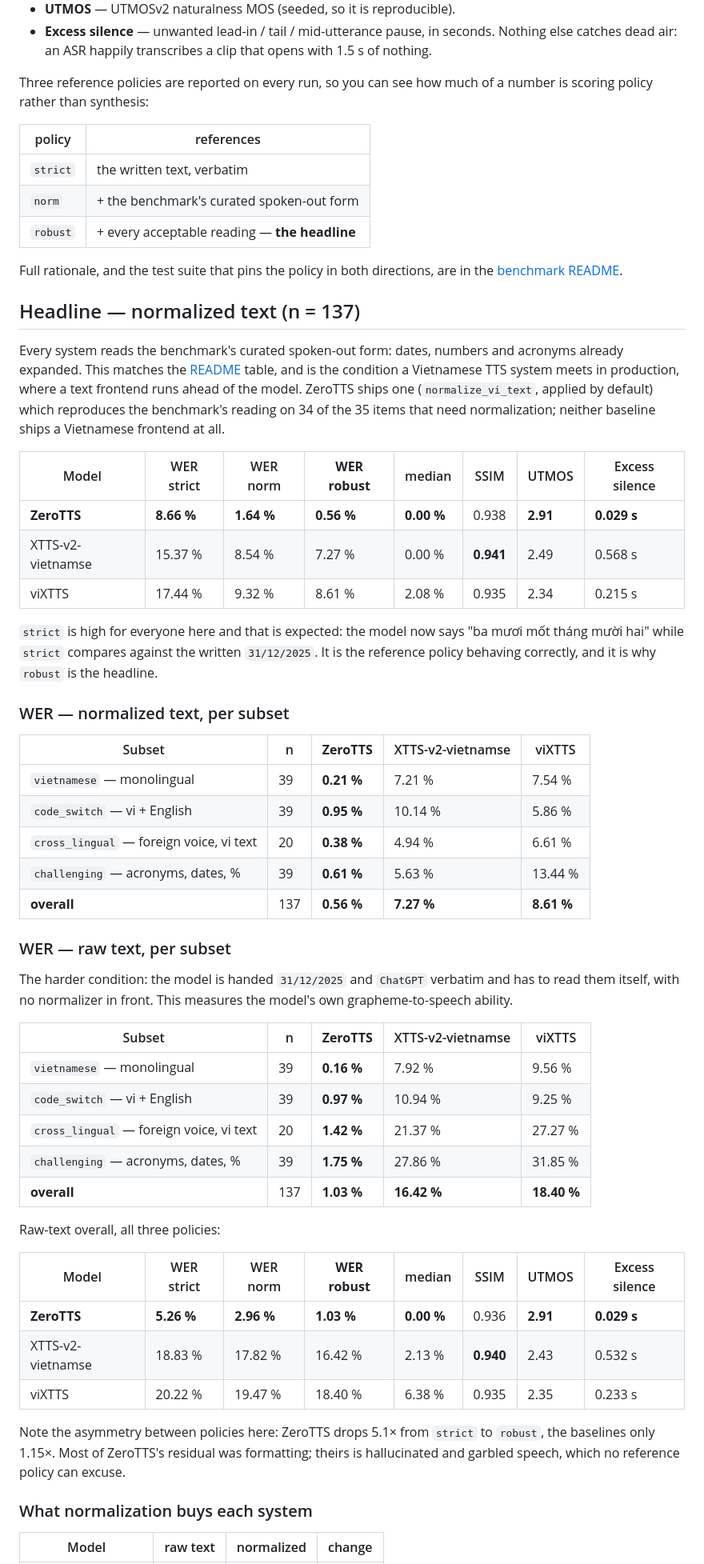
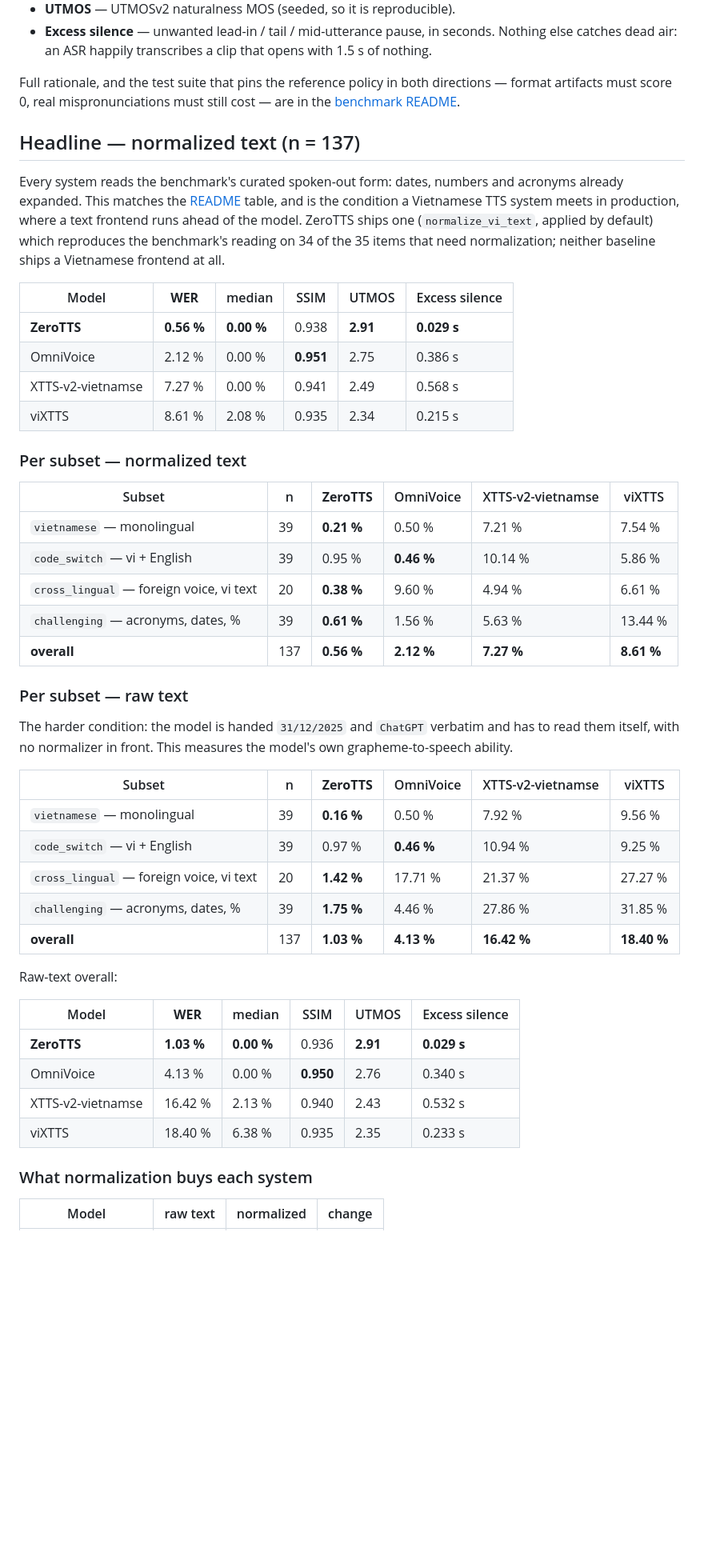
Before and after one commit to zeroweight-ai/ZeroTTS, a Markdown page: docs/BENCHMARKS.md, the part around one of its changes. Shown at 80% size. Drawn GitHub-style; blank space fills up the shorter version.

```diff
--- a/docs/BENCHMARKS.md
+++ b/docs/BENCHMARKS.md
@@ -35,17 +42,10 @@ The scorer's definition, in brief:
   Nothing else catches dead air: an ASR happily transcribes a clip that opens
   with 1.5 s of nothing.
 
-Three reference policies are reported on every run, so you can see how much of a
-number is scoring policy rather than synthesis:
-
-| policy | references |
-|---|---|
-| `strict` | the written text, verbatim |
-| `norm` | + the benchmark's curated spoken-out form |
-| `robust` | + every acceptable reading — **the headline** |
-
-Full rationale, and the test suite that pins the policy in both directions, are
-in the [benchmark README](https://huggingface.co/datasets/zeroweight-ai/ZeroBench-TTS).
+Full rationale, and the test suite that pins the reference policy in both
+directions — format artifacts must score 0, real mispronunciations must still
+cost — are in the
+[benchmark README](https://huggingface.co/datasets/zeroweight-ai/ZeroBench-TTS).
 
 ## Headline — normalized text (n = 137)
 
@@ -57,52 +57,45 @@ a text frontend runs ahead of the model. ZeroTTS ships one
 reading on 34 of the 35 items that need normalization; neither baseline ships a
 Vietnamese frontend at all.
 
-| Model | WER strict | WER norm | **WER robust** | median | SSIM | UTMOS | Excess silence |
-|---|---|---|---|---|---|---|---|
-| **ZeroTTS** | **8.66 %** | **1.64 %** | **0.56 %** | **0.00 %** | 0.938 | **2.91** | **0.029 s** |
-| XTTS-v2-vietnamse | 15.37 % | 8.54 % | 7.27 % | 0.00 % | **0.941** | 2.49 | 0.568 s |
-| viXTTS | 17.44 % | 9.32 % | 8.61 % | 2.08 % | 0.935 | 2.34 | 0.215 s |
+| Model | **WER** | median | SSIM | UTMOS | Excess silence |
+|---|---|---|---|---|---|
+| **ZeroTTS** | **0.56 %** | **0.00 %** | 0.938 | **2.91** | **0.029 s** |
+| OmniVoice | 2.12 % | 0.00 % | **0.951** | 2.75 | 0.386 s |
+| XTTS-v2-vietnamse | 7.27 % | 0.00 % | 0.941 | 2.49 | 0.568 s |
+| viXTTS | 8.61 % | 2.08 % | 0.935 | 2.34 | 0.215 s |
 
-`strict` is high for everyone here and that is expected: the model now says
-"ba mươi mốt tháng mười hai" while `strict` compares against the written
-`31/12/2025`. It is the reference policy behaving correctly, and it is why
-`robust` is the headline.
+### Per subset — normalized text
 
-### WER — normalized text, per subset
+| Subset | n | **ZeroTTS** | OmniVoice | XTTS-v2-vietnamse | viXTTS |
+|---|---|---|---|---|---|
+| `vietnamese` — monolingual | 39 | **0.21 %** | 0.50 % | 7.21 % | 7.54 % |
+| `code_switch` — vi + English | 39 | 0.95 % | **0.46 %** | 10.14 % | 5.86 % |
+| `cross_lingual` — foreign voice, vi text | 20 | **0.38 %** | 9.60 % | 4.94 % | 6.61 % |
+| `challenging` — acronyms, dates, % | 39 | **0.61 %** | 1.56 % | 5.63 % | 13.44 % |
+| **overall** | 137 | **0.56 %** | **2.12 %** | **7.27 %** | **8.61 %** |
 
-| Subset | n | **ZeroTTS** | XTTS-v2-vietnamse | viXTTS |
-|---|---|---|---|---|
-| `vietnamese` — monolingual | 39 | **0.21 %** | 7.21 % | 7.54 % |
-| `code_switch` — vi + English | 39 | **0.95 %** | 10.14 % | 5.86 % |
-| `cross_lingual` — foreign voice, vi text | 20 | **0.38 %** | 4.94 % | 6.61 % |
-| `challenging` — acronyms, dates, % | 39 | **0.61 %** | 5.63 % | 13.44 % |
-| **overall** | 137 | **0.56 %** | **7.27 %** | **8.61 %** |
-
-### WER — raw text, per subset
+### Per subset — raw text
 
 The harder condition: the model is handed `31/12/2025` and `ChatGPT` verbatim
 and has to read them itself, with no normalizer in front. This measures the
 model's own grapheme-to-speech ability.
 
-| Subset | n | **ZeroTTS** | XTTS-v2-vietnamse | viXTTS |
-|---|---|---|---|---|
-| `vietnamese` — monolingual | 39 | **0.16 %** | 7.92 % | 9.56 % |
-| `code_switch` — vi + English | 39 | **0.97 %** | 10.94 % | 9.25 % |
-| `cross_lingual` — foreign voice, vi text | 20 | **1.42 %** | 21.37 % | 27.27 % |
-| `challenging` — acronyms, dates, % | 39 | **1.75 %** | 27.86 % | 31.85 % |
-| **overall** | 137 | **1.03 %** | **16.42 %** | **18.40 %** |
+| Subset | n | **ZeroTTS** | OmniVoice | XTTS-v2-vietnamse | viXTTS |
+|---|---|---|---|---|---|
+| `vietnamese` — monolingual | 39 | **0.16 %** | 0.50 % | 7.92 % | 9.56 % |
+| `code_switch` — vi + English | 39 | 0.97 % | **0.46 %** | 10.94 % | 9.25 % |
+| `cross_lingual` — foreign voice, vi text | 20 | **1.42 %** | 17.71 % | 21.37 % | 27.27 % |
+| `challenging` — acronyms, dates, % | 39 | **1.75 %** | 4.46 % | 27.86 % | 31.85 % |
+| **overall** | 137 | **1.03 %** | **4.13 %** | **16.42 %** | **18.40 %** |
 
-Raw-text overall, all three policies:
+Raw-text overall:
 
-| Model | WER strict | WER norm | **WER robust** | median | SSIM | UTMOS | Excess silence |
-|---|---|---|---|---|---|---|---|
-| **ZeroTTS** | **5.26 %** | **2.96 %** | **1.03 %** | **0.00 %** | 0.936 | **2.91** | **0.029 s** |
-| XTTS-v2-vietnamse | 18.83 % | 17.82 % | 16.42 % | 2.13 % | **0.940** | 2.43 | 0.532 s |
-| viXTTS | 20.22 % | 19.47 % | 18.40 % | 6.38 % | 0.935 | 2.35 | 0.233 s |
-
-Note the asymmetry between policies here: ZeroTTS drops 5.1× from `strict` to
-`robust`, the baselines only 1.15×. Most of ZeroTTS's residual was formatting;
-theirs is hallucinated and garbled speech, which no reference policy can excuse.
+| Model | **WER** | median | SSIM | UTMOS | Excess silence |
+|---|---|---|---|---|---|
+| **ZeroTTS** | **1.03 %** | **0.00 %** | 0.936 | **2.91** | **0.029 s** |
+| OmniVoice | 4.13 % | 0.00 % | **0.950** | 2.76 | 0.340 s |
+| XTTS-v2-vietnamse | 16.42 % | 2.13 % | 0.940 | 2.43 | 0.532 s |
+| viXTTS | 18.40 % | 6.38 % | 0.935 | 2.35 | 0.233 s |
 
 ### What normalization buys each system
 
```
Also changed, not shown: other parts of docs/BENCHMARKS.md (+23 -11 lines), README.md (+59 -42 lines).
